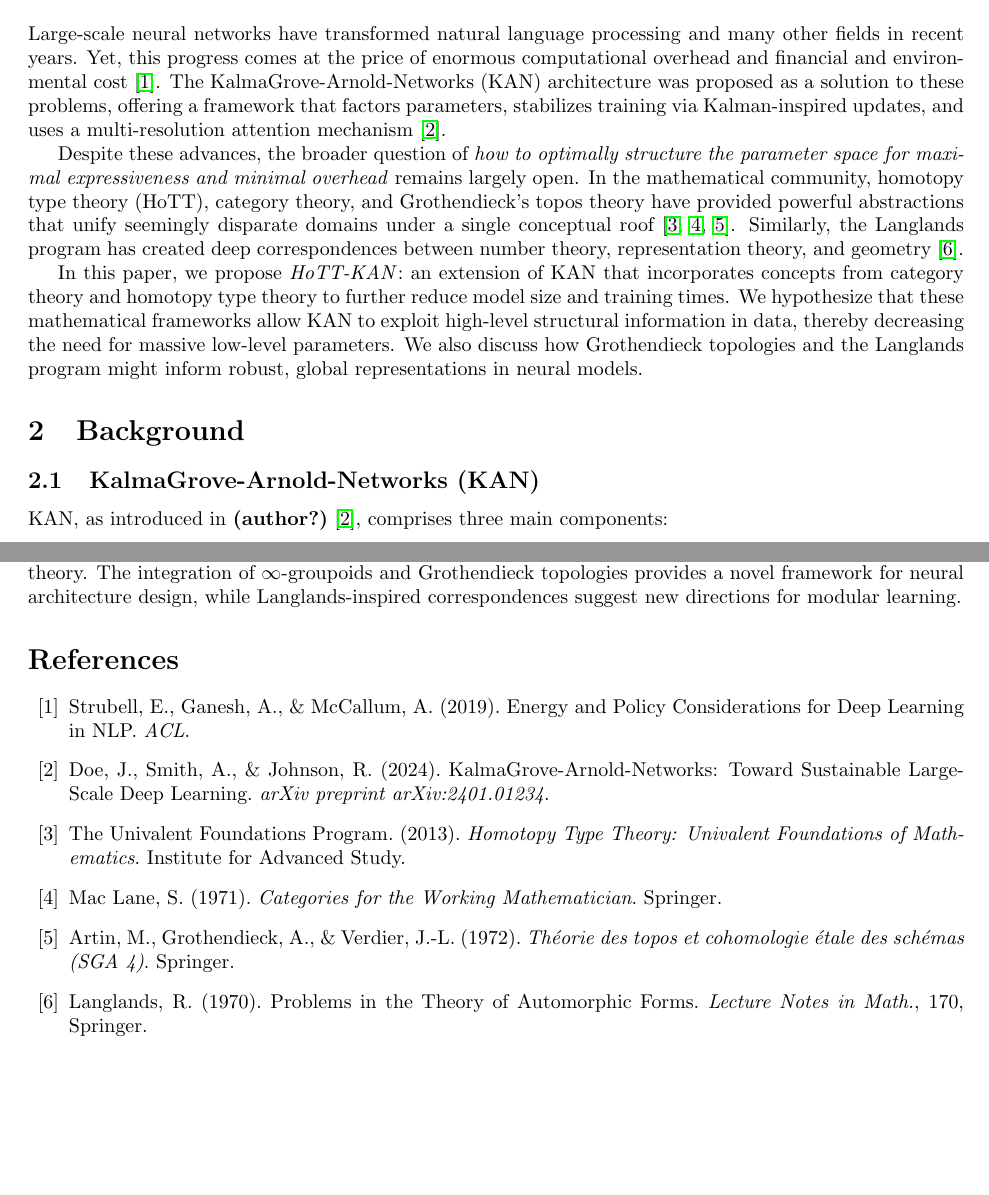
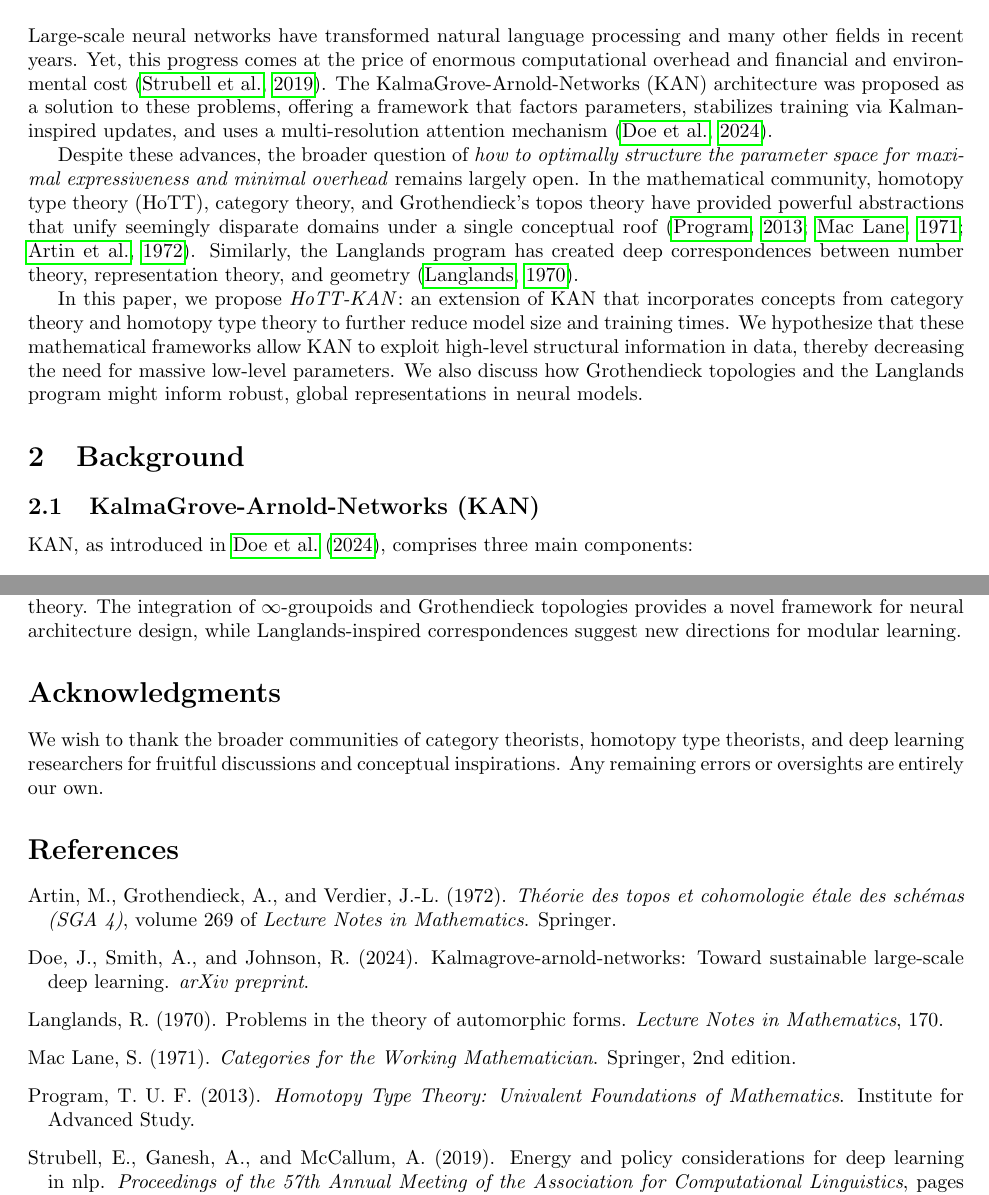
Before and after one commit to MagnetonIO/ai_theory, a LaTeX paper (HoTT_KAN_Version_1.tex, which reads references_hott.bib): two parts of pages 1 and 4 of 4, joined at a grey line, cut so that both start at the same text, the shorter picture padded with empty space. Compiled offline with pdfLaTeX.

Commit message:
fix references

```diff
--- a/HoTT_KAN_Version_1.tex
+++ b/HoTT_KAN_Version_1.tex
@@ -202,35 +202,6 @@ preventing overfitting through geometric constraints.
 
 We have developed HoTT-KAN with rigorous mathematical foundations in homotopy theory and category theory. The integration of $\infty$-groupoids and Grothendieck topologies provides a novel framework for neural architecture design, while Langlands-inspired correspondences suggest new directions for modular learning.
 
-\bibliographystyle{plainnat}
-\begin{thebibliography}{99}
+\section*{Acknowledgments}
+We wish to thank the broader communities of category theorists, homotopy type theorists, and deep learning researchers for fruitful discussions and conceptual inspirations. Any remaining errors or oversights are entirely our own.
 
-\bibitem{strubell2019energy}
-Strubell, E., Ganesh, A., \& McCallum, A. (2019).
-Energy and Policy Considerations for Deep Learning in NLP.
-\emph{ACL}.
-
-\bibitem{KAN2024}
-Doe, J., Smith, A., \& Johnson, R. (2024).
-KalmaGrove-Arnold-Networks: Toward Sustainable Large-Scale Deep Learning.
-\emph{arXiv preprint arXiv:2401.01234}.
-
-\bibitem{hottbook}
-The Univalent Foundations Program. (2013).
-\emph{Homotopy Type Theory: Univalent Foundations of Mathematics}.
-Institute for Advanced Study.
-
-\bibitem{maclane1971categories}
-Mac~Lane, S. (1971).
-\emph{Categories for the Working Mathematician}.
-Springer.
-
-\bibitem{grothendieck1972}
-Artin, M., Grothendieck, A., \& Verdier, J.-L. (1972).
-\emph{Théorie des topos et cohomologie étale des schémas (SGA 4)}.
-Springer.
-
-\bibitem{langlands1970problems}
-Langlands, R. (1970).
-Problems in the Theory of Automorphic Forms.
-\emph{Lecture Notes in Math.}, 170, Springer.
--- /dev/null
+++ b/references_hott.bib
@@ -0,0 +1,6 @@
+@article{strubell2019energy,
+  author = {Strubell, Emma and Ganesh, Ananya and McCallum, Andrew},
+  title = {Energy and Policy Considerations for Deep Learning in NLP},
+  journal = {Proceedings of the 57th Annual Meeting of the Association for Computational Linguistics},
+  year = {2019},
+  pages = {3645--3650},
@@ -0,0 +23 @@
+  year = {2013}
@@ -0,0 +29,3 @@
+  publisher = {Springer},
+  year = {1971},
+  edition = {2nd},
@@ -0,0 +38,14 @@
+  publisher = {Springer},
+  year = {1972},
+  series = {Lecture Notes in Mathematics},
+  volume = {269}
+}
+
+@article{langlands1970problems,
+  author = {Langlands, Robert},
+  title = {Problems in the Theory of Automorphic Forms},
+  journal = {Lecture Notes in Mathematics},
+  volume = {170},
+  year = {1970},
+  publisher = {Springer}
+}
```
Also changed, not shown: HoTT_KAN.pdf, HoTT_KAN_Version_1.pdf, HoTT_KAN_Version_1.tex (4 more changed lines), references_hott.bib (27 more changed lines).
